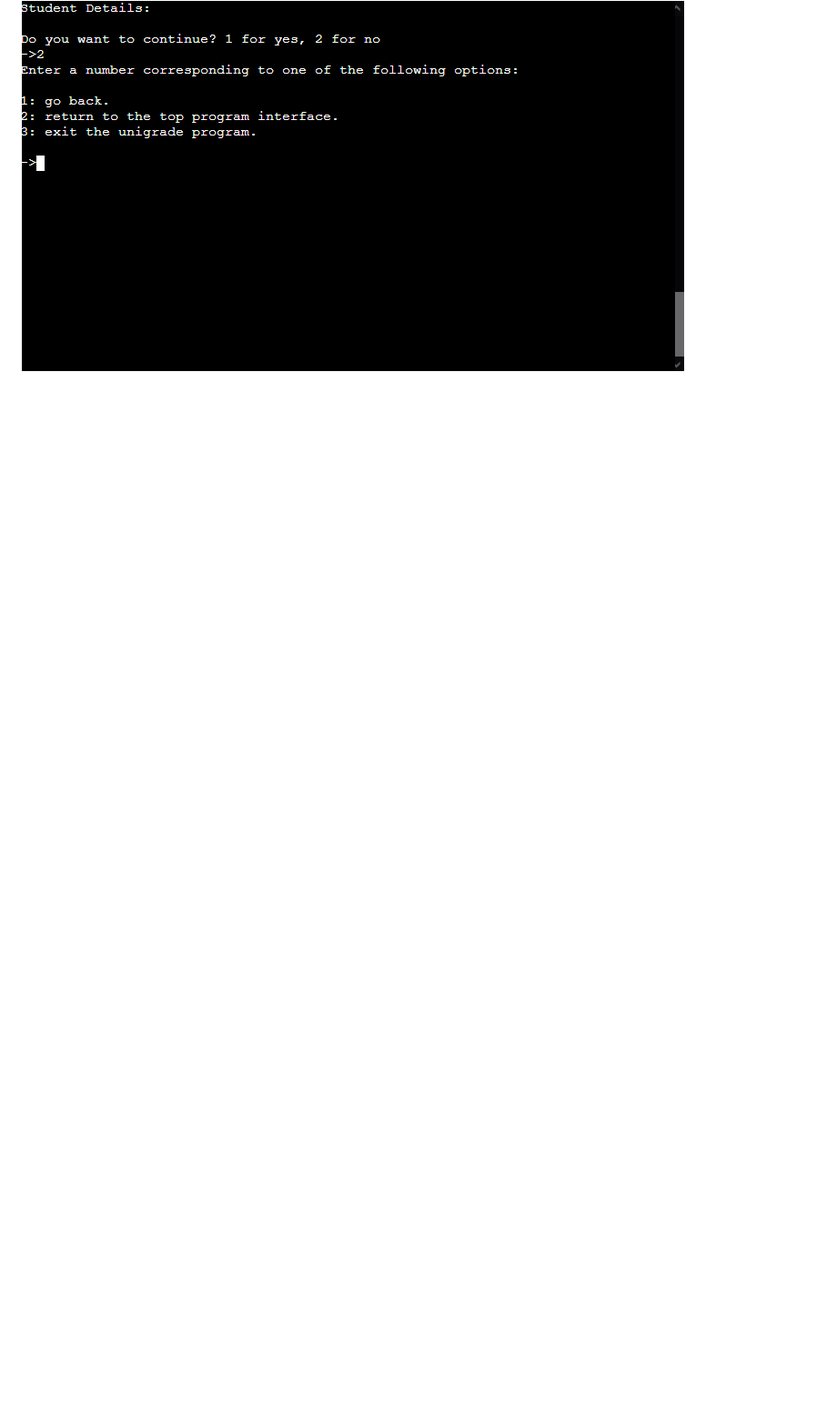
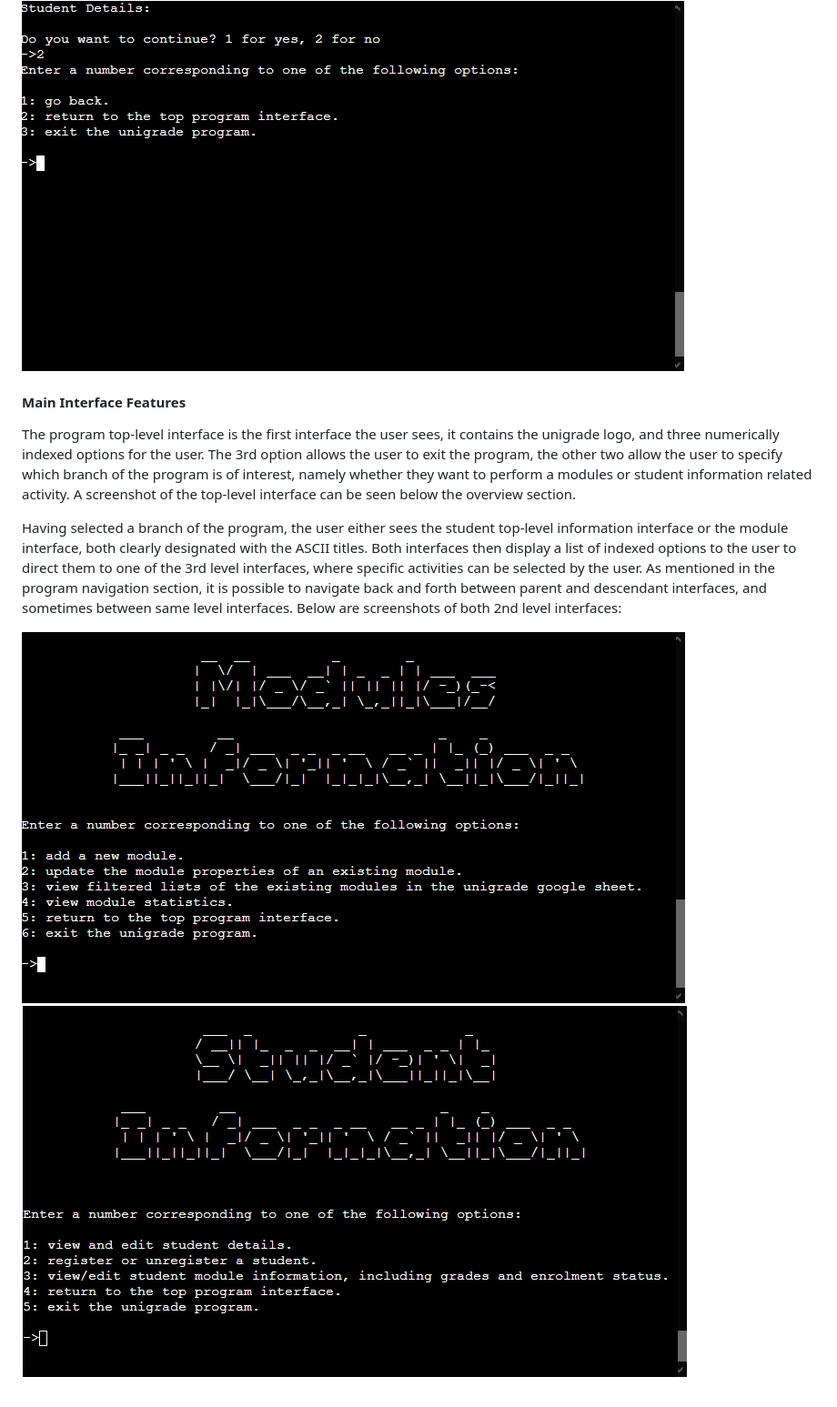
Before and after one commit to MatthewBayfield/unigrade, a Markdown page: README.md, the part around the change. Shown: that part at 91% size. Drawn GitHub-style; pictures changed too: docs/screenshots/modules_interface.png (added), docs/screenshots/student_info_top_level_interface.png (added); blank space fills up the shorter version.

Commit message:
Add main interface features section + screenshots to README

```diff
--- a/README.md
+++ b/README.md
@@ -98,3 +98,12 @@ the activity they desire, or if other things must be done first; for example if
 Screenshots demonstrating examples of program navigation features:
 
 <img src="docs/screenshots/program_nav_switch_activity.png" alt=" an example of a user being given an option to switch activity" width=50%% height=50%><img src="docs/screenshots/program_nav_want_to_continue.png" alt="an example of prompting the user to continue or go back, with options" width=50%% height=50%>
+
+#### Main Interface Features
+The program top-level interface is the first interface the user sees, it contains the unigrade logo, and three numerically indexed options for the user. The 3rd option allows the user to exit the program, the other two allow the user to specify which branch of the program is of interest, namely whether they want to perform a modules or student information related activity. A screenshot of the top-level interface can be seen below the overview section.
+
+Having selected a branch of the program, the user either sees the student top-level information interface or the module interface, both clearly designated with the ASCII titles.
+Both interfaces then display a list of indexed options to the user to direct them to one of the 3rd level interfaces, where specific activities can be selected by the user. As mentioned in the program navigation section, it is possible to navigate back and forth between parent and descendant interfaces, and sometimes between same level interfaces.
+Below are screenshots of both 2nd level interfaces:
+
+<img src="docs/screenshots/modules_interface.png" alt=" the modules information interface" width=50%% height=50%><img src="docs/screenshots/student_info_top_level_interface.png" alt="the student information top-level interface" width=50%% height=50%>
```
